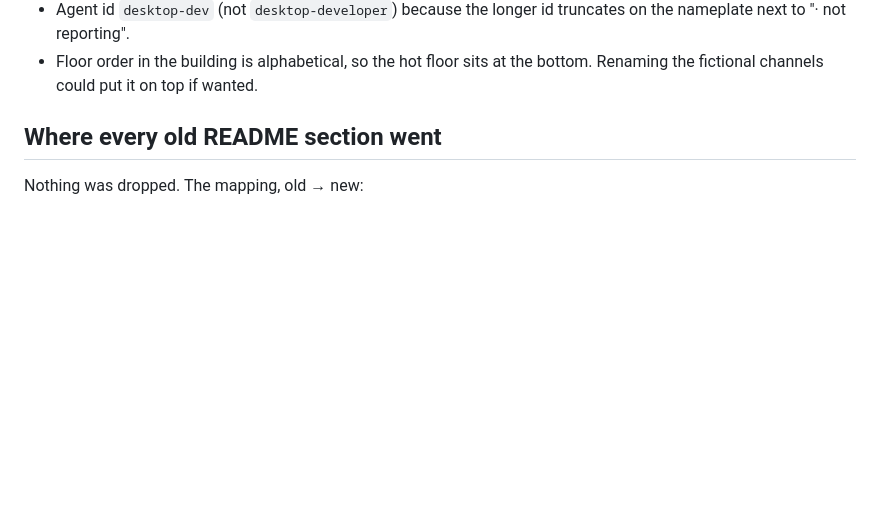
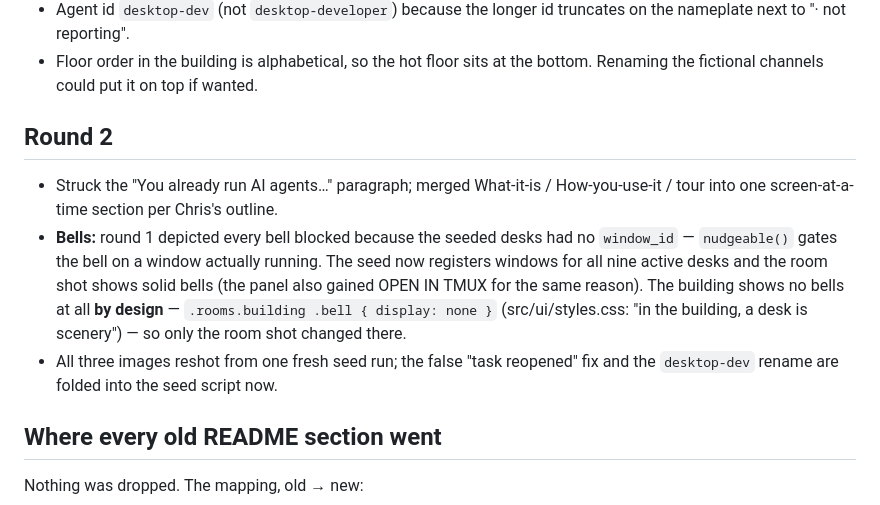
Before and after one commit to appideasDOTcom/appideas-mcp-orchestratinator, a Markdown page: docs/review/README-notes.md, the part around the change. Rendered like a GitHub page; blank space fills up the shorter version.

Commit message:
README updates, part 2

```diff
--- a/docs/review/README-notes.md
+++ b/docs/review/README-notes.md
@@ -27,6 +27,20 @@ how to reshoot. Delete this file when we're done.
   truncates on the nameplate next to "· not reporting".
 - Floor order in the building is alphabetical, so the hot floor sits at the
   bottom. Renaming the fictional channels could put it on top if wanted.
+
+## Round 2
+
+- Struck the "You already run AI agents…" paragraph; merged What-it-is /
+  How-you-use-it / tour into one screen-at-a-time section per Chris's outline.
+- **Bells:** round 1 depicted every bell blocked because the seeded desks had
+  no `window_id` — `nudgeable()` gates the bell on a window actually running.
+  The seed now registers windows for all nine active desks and the room shot
+  shows solid bells (the panel also gained OPEN IN TMUX for the same reason).
+  The building shows no bells at all **by design** —
+  `.rooms.building .bell { display: none }` (src/ui/styles.css: "in the
+  building, a desk is scenery") — so only the room shot changed there.
+- All three images reshot from one fresh seed run; the false "task reopened"
+  fix and the `desktop-dev` rename are folded into the seed script now.
 
 ## Where every old README section went
 
```
Also changed, not shown: README.md (+24 -40 lines), docs/images/board.png, docs/images/building.png, docs/images/room.png.
